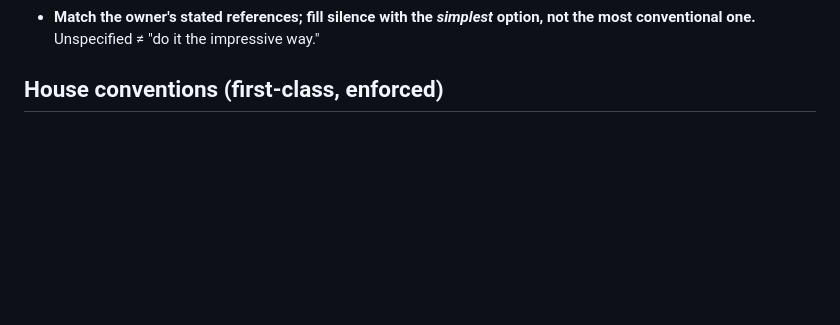
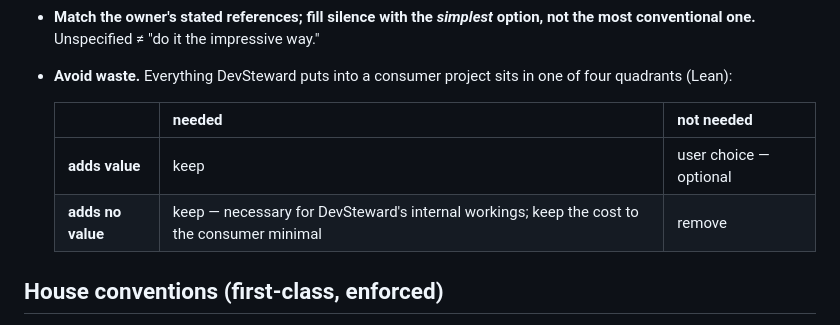
Before and after one commit to dr-froehlich/devsteward, a Markdown page: CLAUDE.md, the part around the change. Drawn GitHub-style; blank space fills up the shorter version.

Commit message:
CLAUDE.md: avoid waste — the four Lean quadrants for what DevSteward puts into a consumer
Owner ruling: DevSteward may depend on whatever it needs to provide its service; a
consumer project carries only what the quadrants allow. Applied first by REQ-099.

Assisted-by: Claude:claude-opus-5-5

```diff
--- a/CLAUDE.md
+++ b/CLAUDE.md
@@ -28,6 +28,13 @@ When you design or change anything here, hold to these:
   before building it.
 - **Match the owner's stated references; fill silence with the *simplest* option, not the
   most conventional one.** Unspecified ≠ "do it the impressive way."
+- **Avoid waste.** Everything DevSteward puts into a consumer project sits in one of four
+  quadrants (Lean):
+
+  | | needed | not needed |
+  |---|---|---|
+  | **adds value** | keep | user choice — optional |
+  | **adds no value** | keep — necessary for DevSteward's internal workings; keep the cost to the consumer minimal | remove |
 
 ## House conventions (first-class, enforced)
 
```
